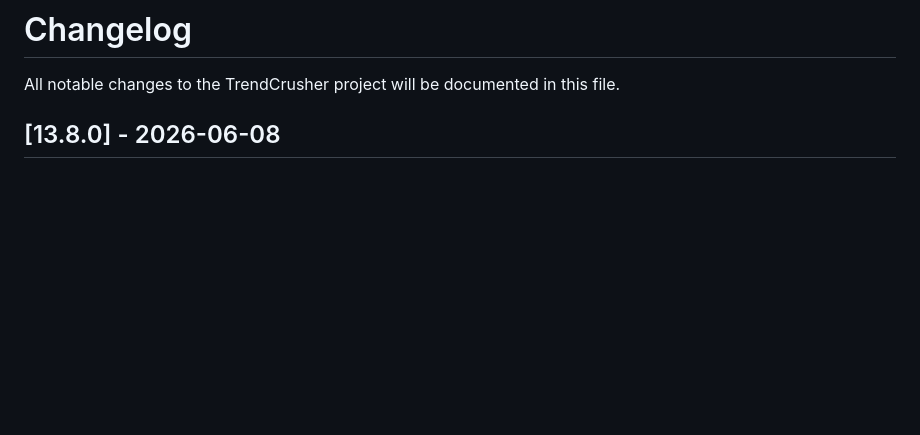
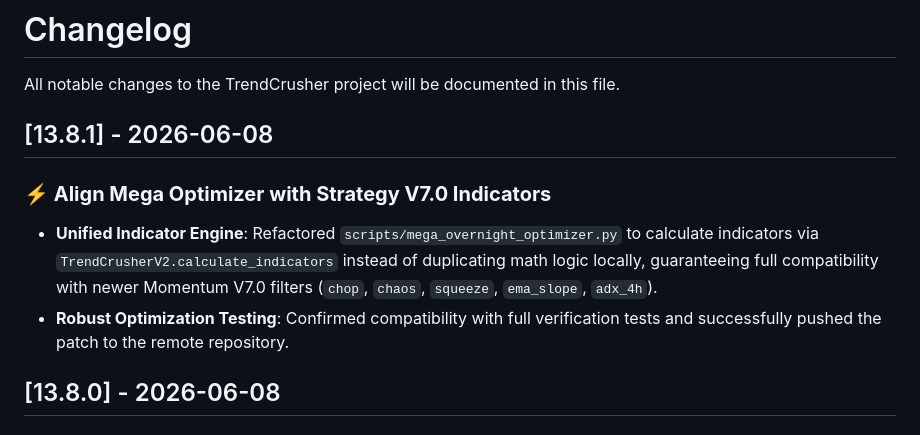
Before and after one commit to mudzizi/trend-crusher, a Markdown page: CHANGELOG.md, the part around the change. Rendered like a GitHub page; blank space fills up the shorter version.

```diff
--- a/CHANGELOG.md
+++ b/CHANGELOG.md
@@ -1,6 +1,11 @@
 # Changelog
 
 All notable changes to the TrendCrusher project will be documented in this file.
+
+## [13.8.1] - 2026-06-08
+### **⚡ Align Mega Optimizer with Strategy V7.0 Indicators**
+- **Unified Indicator Engine**: Refactored `scripts/mega_overnight_optimizer.py` to calculate indicators via `TrendCrusherV2.calculate_indicators` instead of duplicating math logic locally, guaranteeing full compatibility with newer Momentum V7.0 filters (`chop`, `chaos`, `squeeze`, `ema_slope`, `adx_4h`).
+- **Robust Optimization Testing**: Confirmed compatibility with full verification tests and successfully pushed the patch to the remote repository.
 
 ## [13.8.0] - 2026-06-08
 ### **⚡ Optimization Engine Performance Acceleration**
```
Also changed, not shown: SESSION_LOG.md (+11 -0 lines).
